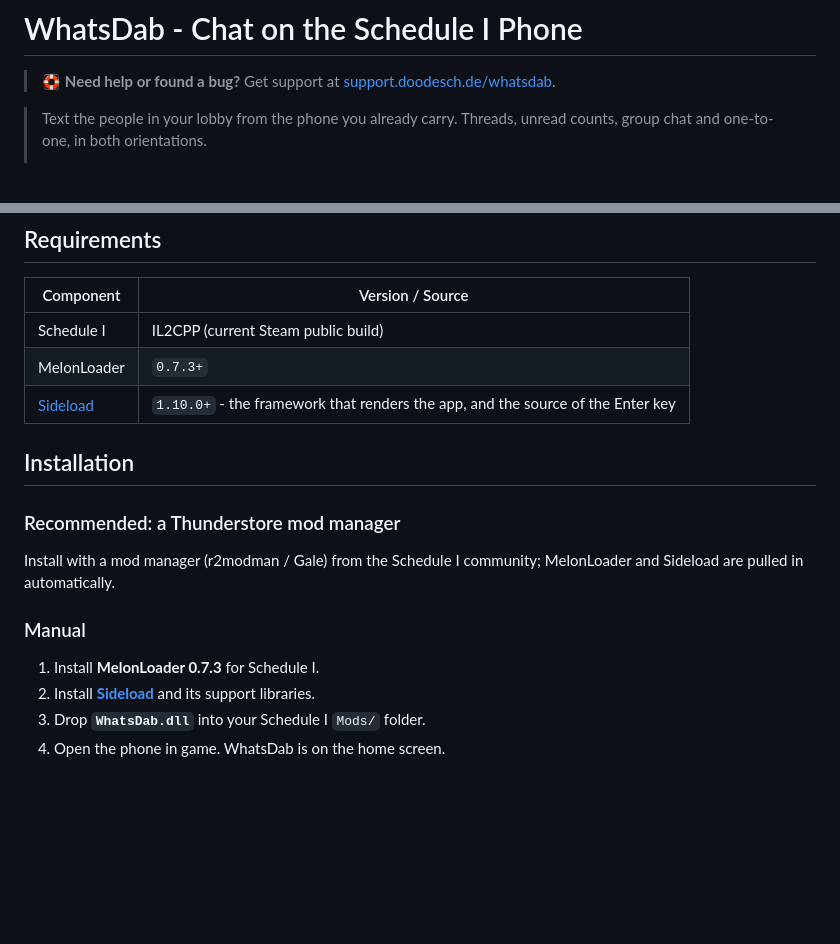
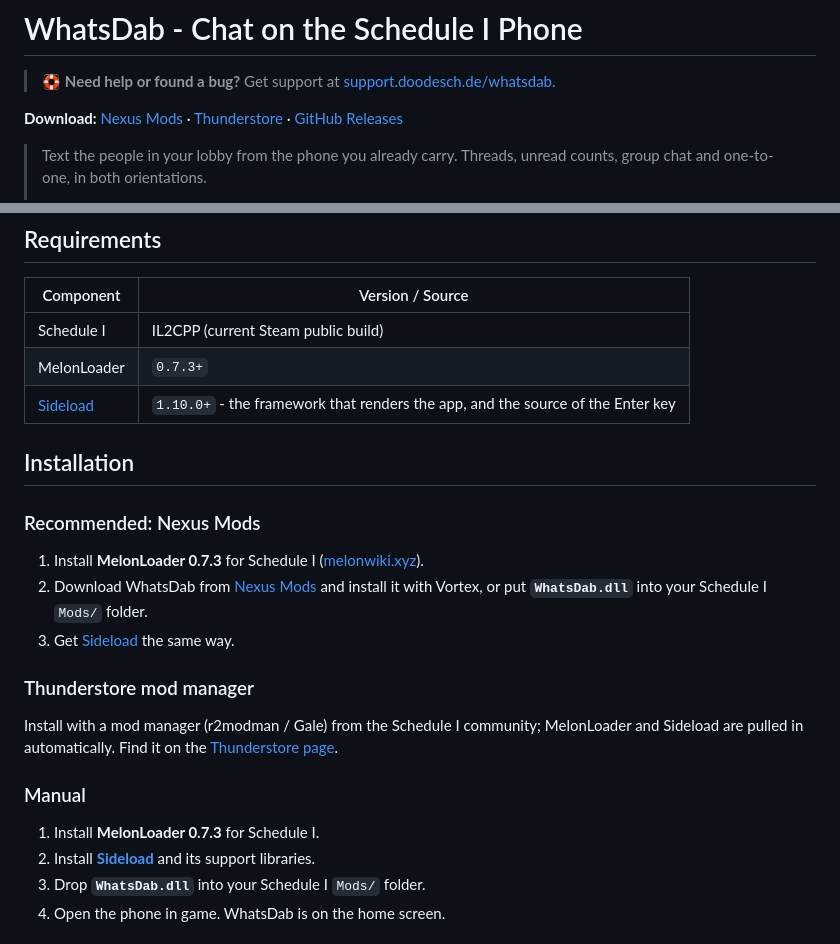
Before and after one commit to DooDesch-Mods/ScheduleOne-WhatsDab, a Markdown page: README.md, 2 parts joined by grey strips. GitHub-like rendering; blank space fills up the shorter version.

Commit message:
docs(readme): put nexus first in links and install steps (#22)

```diff
--- a/README.md
+++ b/README.md
@@ -1,6 +1,8 @@
 # WhatsDab - Chat on the Schedule I Phone
 
 > 🛟 **Need help or found a bug?** Get support at [support.doodesch.de/whatsdab](https://support.doodesch.de/whatsdab).
+
+**Download:** [Nexus Mods](https://www.nexusmods.com/schedule1/mods/2361) · [Thunderstore](https://thunderstore.io/c/schedule-i/p/DooDesch/WhatsDab/) · [GitHub Releases](https://github.com/DooDesch-Mods/ScheduleOne-WhatsDab/releases)
 
 > Text the people in your lobby from the phone you already carry. Threads, unread counts, group chat and
 > one-to-one, in both orientations.
@@ -135,10 +137,17 @@ stack.
 
 ## Installation
 
-### Recommended: a Thunderstore mod manager
+### Recommended: Nexus Mods
+
+1. Install **MelonLoader 0.7.3** for Schedule I ([melonwiki.xyz](https://melonwiki.xyz/)).
+2. Download WhatsDab from [Nexus Mods](https://www.nexusmods.com/schedule1/mods/2361) and install it with Vortex,
+   or put **`WhatsDab.dll`** into your Schedule I `Mods/` folder.
+3. Get [Sideload](https://www.nexusmods.com/schedule1/mods/2360) the same way.
+
+### Thunderstore mod manager
 
 Install with a mod manager (r2modman / Gale) from the Schedule I community; MelonLoader and Sideload are
-pulled in automatically.
+pulled in automatically. Find it on the [Thunderstore page](https://thunderstore.io/c/schedule-i/p/DooDesch/WhatsDab/).
 
 ### Manual
 
```
Also changed, not shown: other parts of README.md (+2 -2 lines).
